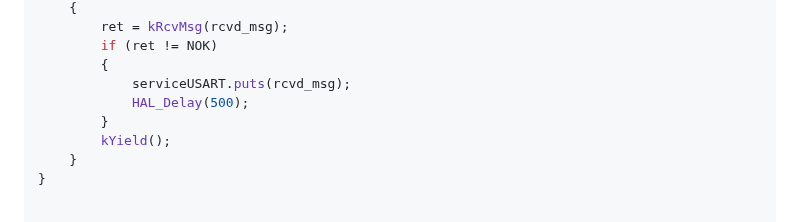
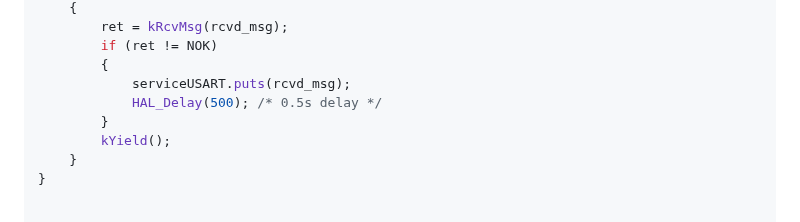
Before and after one commit to antoniogiacomelli/K0BA_Lil, a Markdown page: README.md, the part around the change. Rendered like a GitHub page.

```diff
--- a/README.md
+++ b/README.md
@@ -186,7 +186,7 @@ void UART_Server_Task(void* args)
 		if (ret != NOK)
 		{
 			serviceUSART.puts(rcvd_msg);
-			HAL_Delay(500);
+			HAL_Delay(500); /* 0.5s delay */
 		}
 		kYield();
 	}
```
